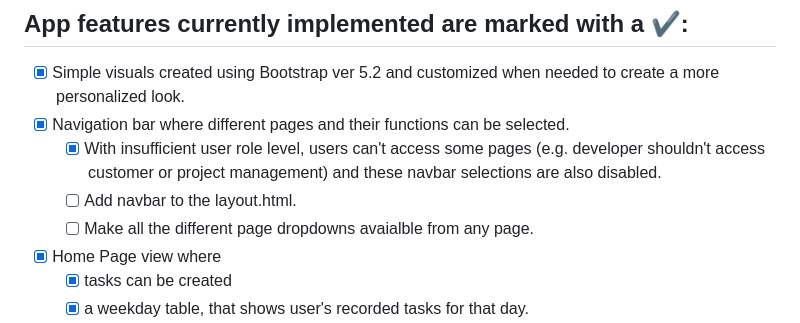
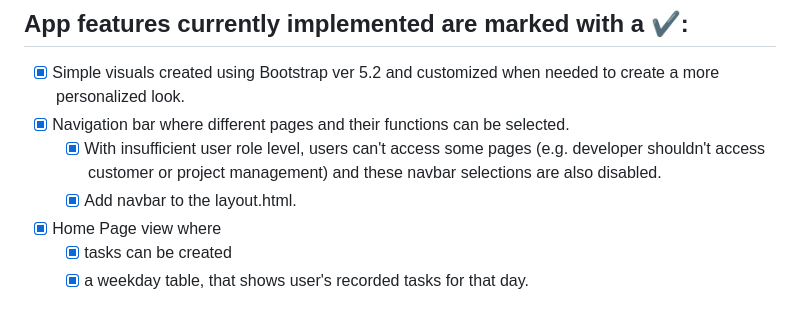
Before and after one commit to Wincewind/WorkTimeManagementApp, a Markdown page: README.md, the part around the change. Drawn GitHub-style.

```diff
--- a/README.md
+++ b/README.md
@@ -43,8 +43,7 @@ cd src
 - [x] Simple visuals created using Bootstrap ver 5.2 and customized when needed to create a more personalized look.
 - [x] Navigation bar where different pages and their functions can be selected.
   - [x] With insufficient user role level, users can't access some pages (e.g. developer shouldn't access customer or project management)  and these navbar selections are also disabled.
-  - [ ] Add navbar to the layout.html.
-  - [ ] Make all the different page dropdowns avaialble from any page.
+  - [x] Add navbar to the layout.html.
 - [x] Home Page view where
   - [x] tasks can be created
   - [x] a weekday table, that shows user's recorded tasks for that day.
```
